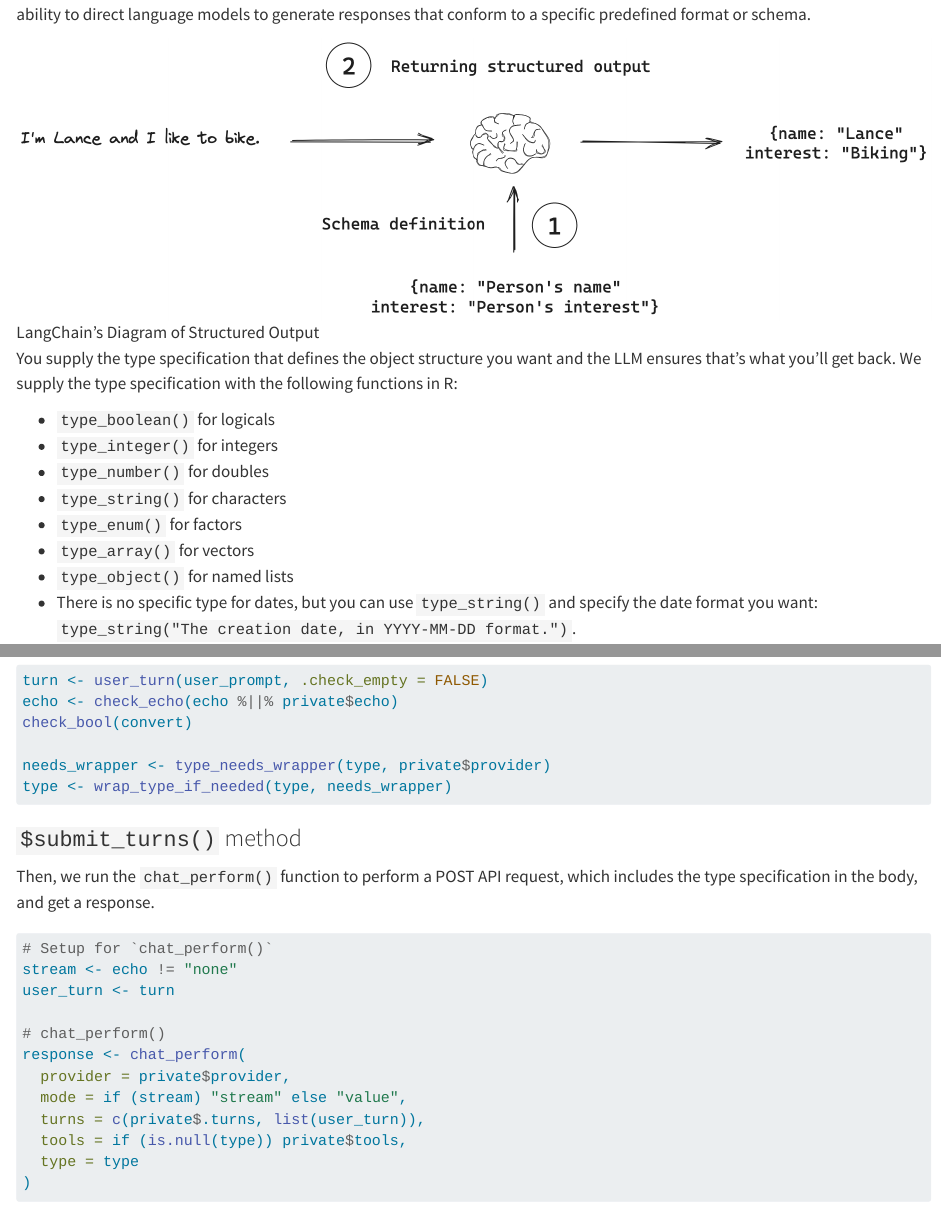
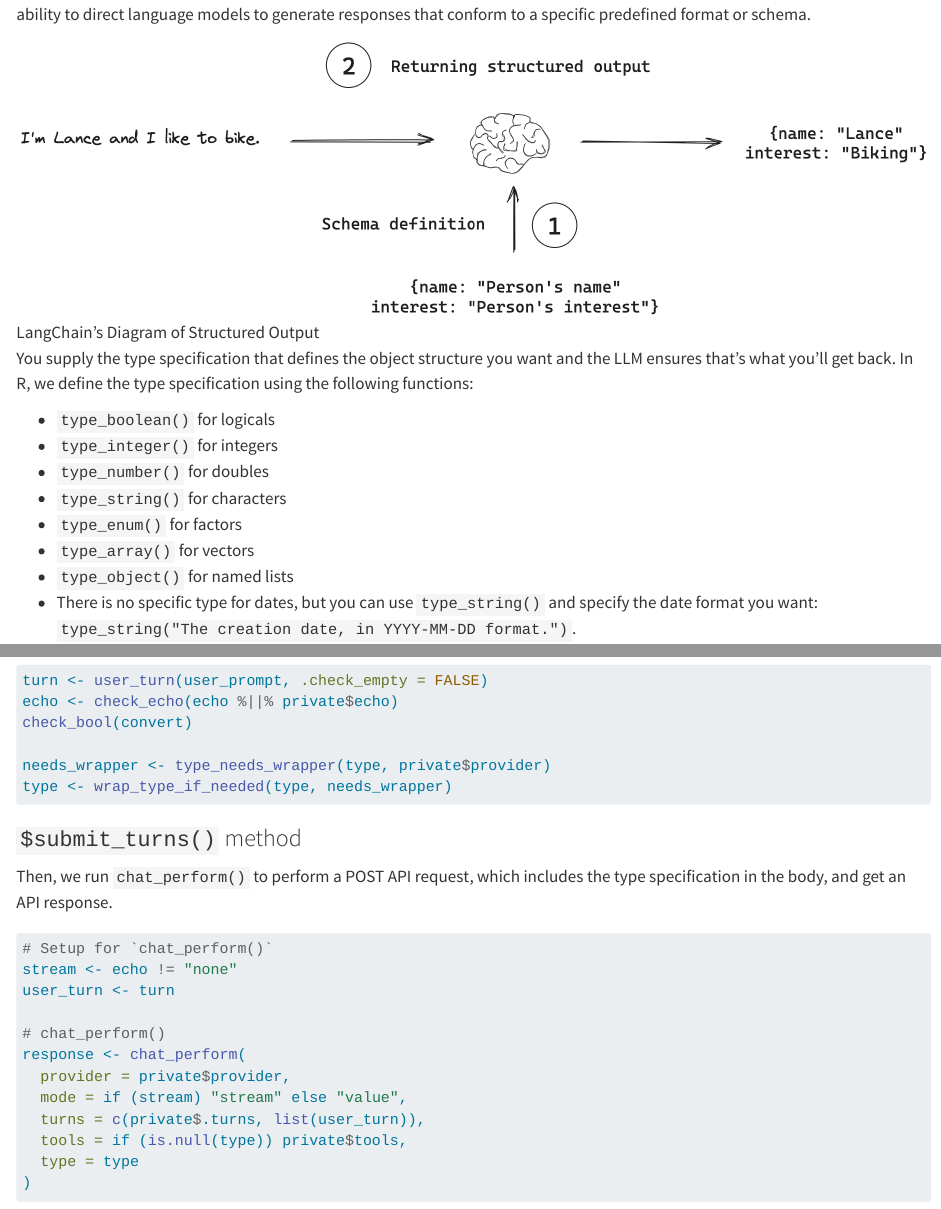
Before and after one commit to howardbaik/insidethetv-quarto, a Quarto document (posts/deep-dive-into-ellmer-part3/index.qmd): the page in a window 1100 px wide, from 520 px down, and a second part further down, joined at a grey line. Rendered offline with R 4.5, knitr and Pandoc in place of Quarto, with nearby package versions.

Commit message:
WIP: 100%

````diff
--- a/posts/deep-dive-into-ellmer-part3/index.qmd
+++ b/posts/deep-dive-into-ellmer-part3/index.qmd
@@ -27,7 +27,7 @@ Part 3 takes a deep dive into structured data (aka structured output). According
 
 ![LangChain's Diagram of Structured Output](img/structured-output.png)
 
-You supply the type specification that defines the object structure you want and the LLM ensures that’s what you’ll get back. We supply the type specification with the following functions in R:
+You supply the type specification that defines the object structure you want and the LLM ensures that’s what you’ll get back. In R, we define the type specification using the following functions:
 
 -  `type_boolean()` for logicals
 -  `type_integer()` for integers
@@ -84,7 +84,7 @@ type <- wrap_type_if_needed(type, needs_wrapper)
 
 ### `$submit_turns()` method
 
-Then, we run the `chat_perform()` function to perform a POST API request, which includes the type specification in the body, and get a response.
+Then, we run `chat_perform()` to perform a POST API request, which includes the type specification in the body, and get an API response.
 
 ```{r}
 # Setup for `chat_perform()`
````
Also changed, not shown: 3 other files.
